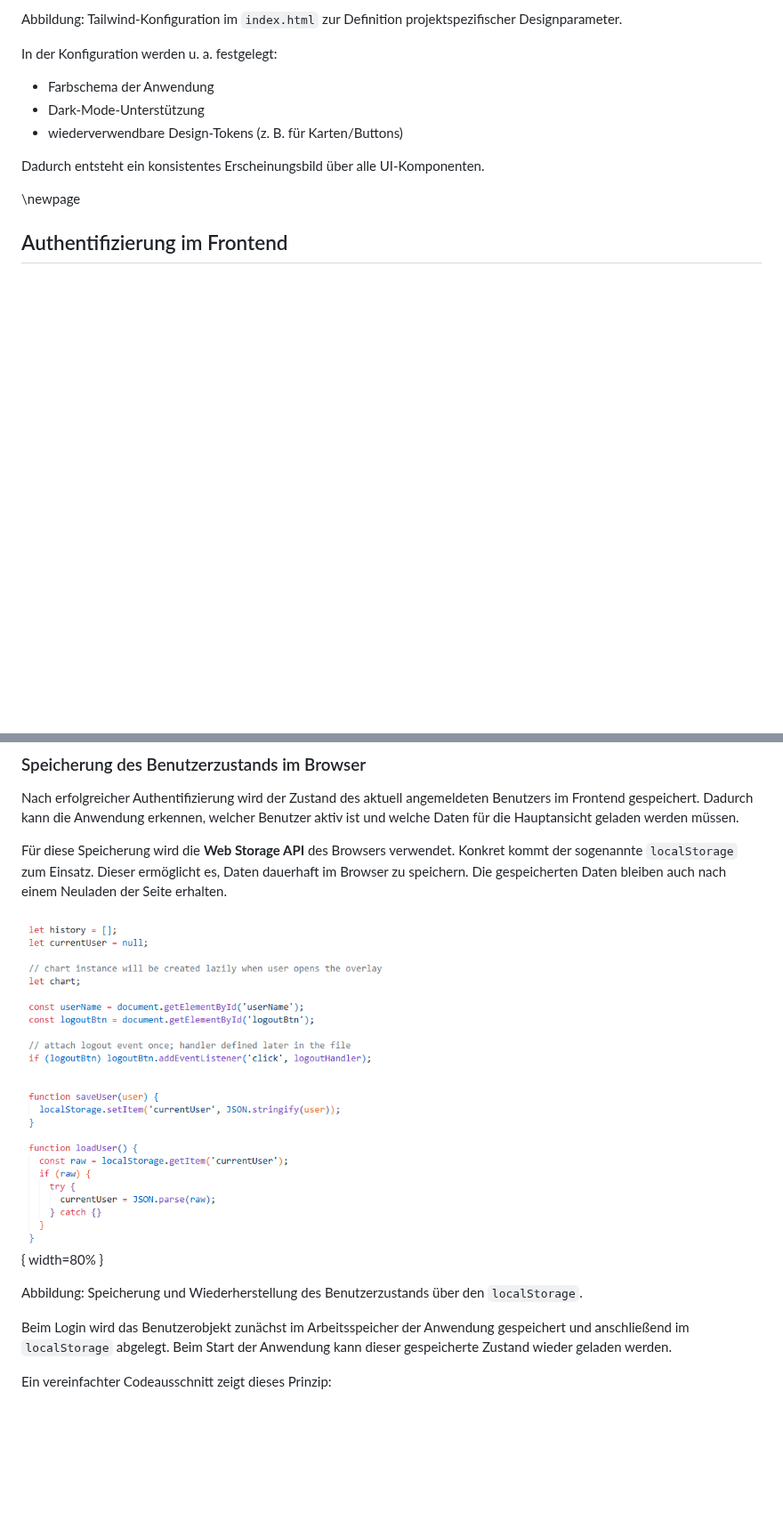
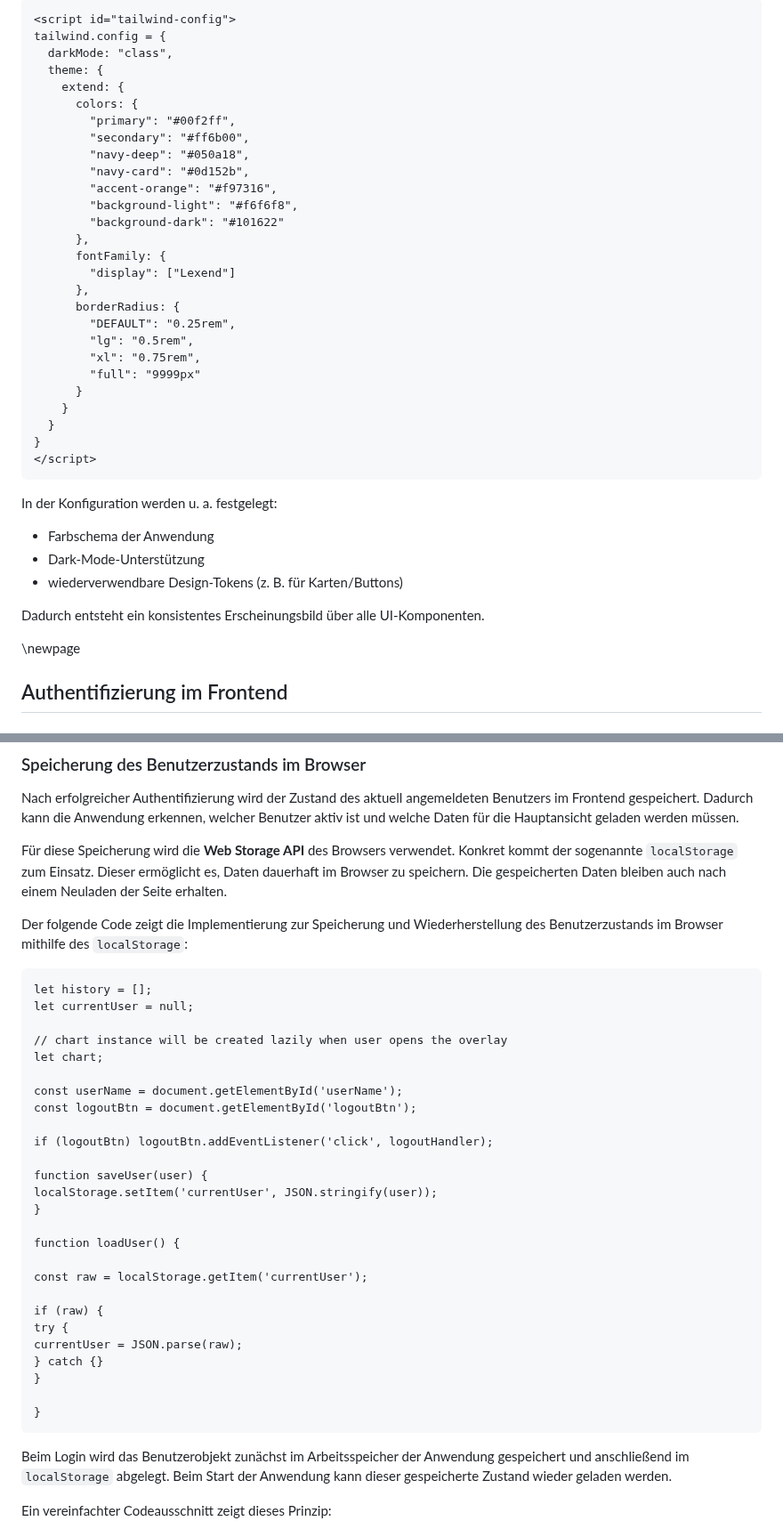
Before and after one commit to DerGuteMann37/DA_2526_Baskettball-Effizienssteigerung-durch-Videoanalyse, a Markdown page: Diplomarbeit/32-ausarbeitung-Dalipovic.md, 2 parts joined by grey strips. Shown at 89% size. Drawn GitHub-style; blank space fills up the shorter version.

```diff
--- a/Diplomarbeit/32-ausarbeitung-Dalipovic.md
+++ b/Diplomarbeit/32-ausarbeitung-Dalipovic.md
@@ -640,5 +640,35 @@ Für das Design wird **Tailwind CSS** verwendet (Utility-First). Die Einbindung
 
-Abbildung: Tailwind-Konfiguration im `index.html` zur Definition projektspezifischer Designparameter.
+~~~~~~~~~~~~~~~~~~~~~~~~~~~~~~~~~~~~~~~~~~~~~~~{caption="Tailwind Konfiguration im HTML" .html}
+<script id="tailwind-config">
+tailwind.config = {
+  darkMode: "class",
+  theme: {
+    extend: {
+      colors: {
+        "primary": "#00f2ff",
+        "secondary": "#ff6b00",
+        "navy-deep": "#050a18",
+        "navy-card": "#0d152b",
+        "accent-orange": "#f97316",
+        "background-light": "#f6f6f8",
+        "background-dark": "#101622"
+      },
+      fontFamily: {
+        "display": ["Lexend"]
+      },
+      borderRadius: {
+        "DEFAULT": "0.25rem",
+        "lg": "0.5rem",
+        "xl": "0.75rem",
+        "full": "9999px"
+      }
+    }
+  }
+}
+</script>
+~~~~~~~~~~~~~~~~~~~~~~~~~~~~~~~~~~~~~~~~~~~~~~~
+
+
 
 In der Konfiguration werden u. a. festgelegt:
 
@@ -787,9 +895,36 @@ Nach erfolgreicher Authentifizierung wird der Zustand des aktuell angemeldeten B
 
 Für diese Speicherung wird die **Web Storage API** des Browsers verwendet. Konkret kommt der sogenannte `localStorage` zum Einsatz. Dieser ermöglicht es, Daten dauerhaft im Browser zu speichern. Die gespeicherten Daten bleiben auch nach einem Neuladen der Seite erhalten.
 
-![Speicherung des Benutzerzustands](img/appJsStateLocalStorage.png){ width=80% }
+Der folgende Code zeigt die Implementierung zur Speicherung und Wiederherstellung des Benutzerzustands im Browser mithilfe des `localStorage`:
 
-Abbildung: Speicherung und Wiederherstellung des Benutzerzustands über den `localStorage`.
+~~~~~~~~~~~~~~~~~~~~~~~~~~~~~~~~~~~~~~~~~~~~~~~{caption="Speicherung des Benutzerzustands" .javascript}
+let history = [];
+let currentUser = null;
+
+// chart instance will be created lazily when user opens the overlay
+let chart;
+
+const userName = document.getElementById('userName');
+const logoutBtn = document.getElementById('logoutBtn');
+
+if (logoutBtn) logoutBtn.addEventListener('click', logoutHandler);
+
+function saveUser(user) {
+localStorage.setItem('currentUser', JSON.stringify(user));
+}
+
+function loadUser() {
+
+const raw = localStorage.getItem('currentUser');
+
+if (raw) {
+try {
+currentUser = JSON.parse(raw);
+} catch {}
+}
+
+}
+~~~~~~~~~~~~~~~~~~~~~~~~~~~~~~~~~~~~~~~~~~~~~~~
 
 Beim Login wird das Benutzerobjekt zunächst im Arbeitsspeicher der Anwendung gespeichert und anschließend im `localStorage` abgelegt. Beim Start der Anwendung kann dieser gespeicherte Zustand wieder geladen werden.
 
```
Also changed, not shown: other parts of Diplomarbeit/32-ausarbeitung-Dalipovic.md (+166 -15 lines).
